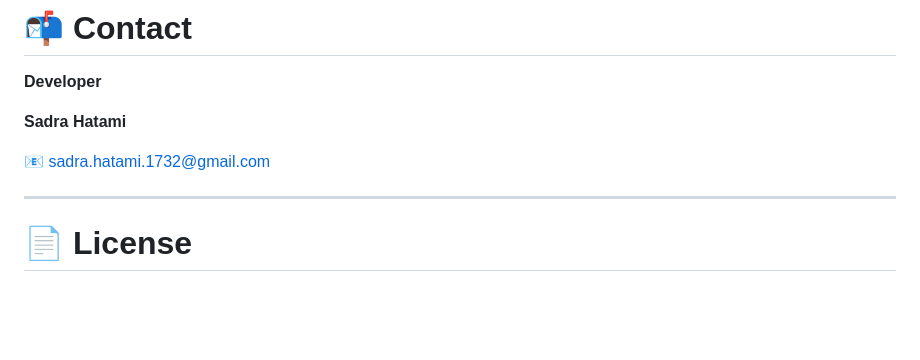
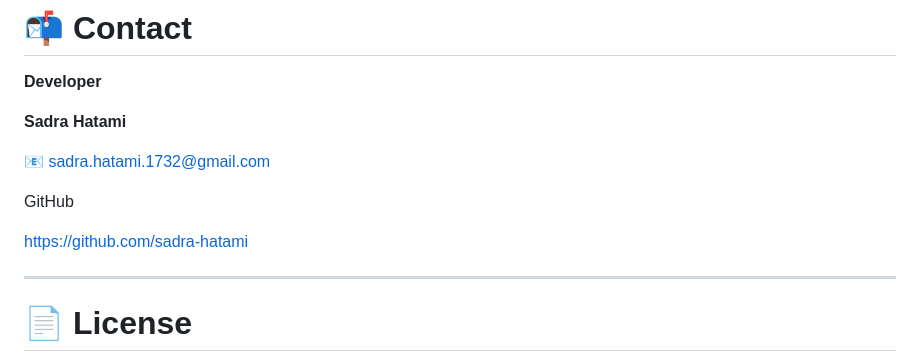
Before and after one commit to sadra-hatami/CSS-Encyclopedia-Website, a Markdown page: README.md, the part around the change. GitHub-like rendering; blank space fills up the shorter version.

```diff
--- a/README.md
+++ b/README.md
@@ -97,6 +97,10 @@ https://sadra-hatami.github.io/CSS-Encyclopedia-Website/
 
 📧 [sadra.hatami.1732@gmail.com](mailto:sadra.hatami.1732@gmail.com)
 
+GitHub
+
+https://github.com/sadra-hatami
+
 ---
 
 # 📄 License
```
